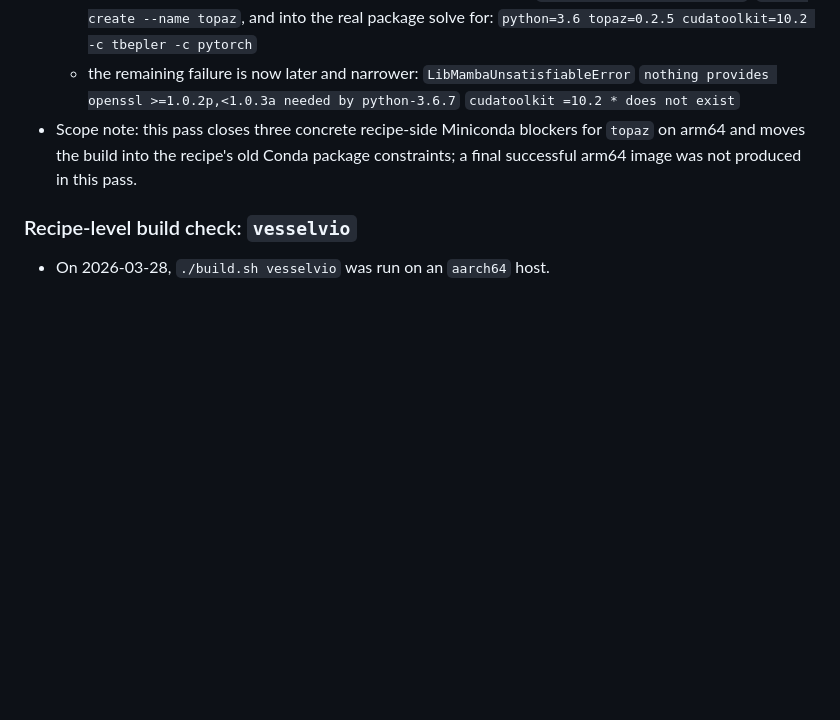
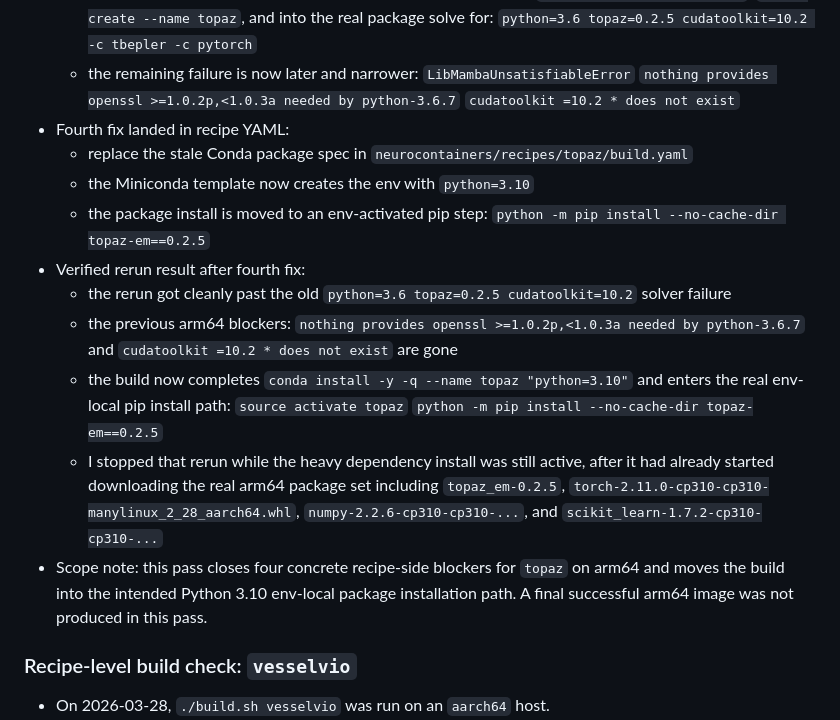
Before and after one commit to neurodesk/builder, a Markdown page: ARM64_TEMPLATE_AUDIT.md, the part around the change. Rendered like a GitHub page; blank space fills up the shorter version.

```diff
--- a/ARM64_TEMPLATE_AUDIT.md
+++ b/ARM64_TEMPLATE_AUDIT.md
@@ -597,7 +597,23 @@ These changes are now in this repo and should be used as the new baseline for ar
     `LibMambaUnsatisfiableError`
     `nothing provides openssl >=1.0.2p,<1.0.3a needed by python-3.6.7`
     `cudatoolkit =10.2 * does not exist`
-- Scope note: this pass closes three concrete recipe-side Miniconda blockers for `topaz` on arm64 and moves the build into the recipe's old Conda package constraints; a final successful arm64 image was not produced in this pass.
+- Fourth fix landed in recipe YAML:
+  - replace the stale Conda package spec in `neurocontainers/recipes/topaz/build.yaml`
+  - the Miniconda template now creates the env with `python=3.10`
+  - the package install is moved to an env-activated pip step:
+    `python -m pip install --no-cache-dir topaz-em==0.2.5`
+- Verified rerun result after fourth fix:
+  - the rerun got cleanly past the old `python=3.6 topaz=0.2.5 cudatoolkit=10.2` solver failure
+  - the previous arm64 blockers:
+    `nothing provides openssl >=1.0.2p,<1.0.3a needed by python-3.6.7`
+    and
+    `cudatoolkit =10.2 * does not exist`
+    are gone
+  - the build now completes `conda install -y -q --name topaz "python=3.10"` and enters the real env-local pip install path:
+    `source activate topaz`
+    `python -m pip install --no-cache-dir topaz-em==0.2.5`
+  - I stopped that rerun while the heavy dependency install was still active, after it had already started downloading the real arm64 package set including `topaz_em-0.2.5`, `torch-2.11.0-cp310-cp310-manylinux_2_28_aarch64.whl`, `numpy-2.2.6-cp310-cp310-...`, and `scikit_learn-1.7.2-cp310-cp310-...`
+- Scope note: this pass closes four concrete recipe-side blockers for `topaz` on arm64 and moves the build into the intended Python 3.10 env-local package installation path. A final successful arm64 image was not produced in this pass.
 
 ### Recipe-level build check: `vesselvio`
 
```
